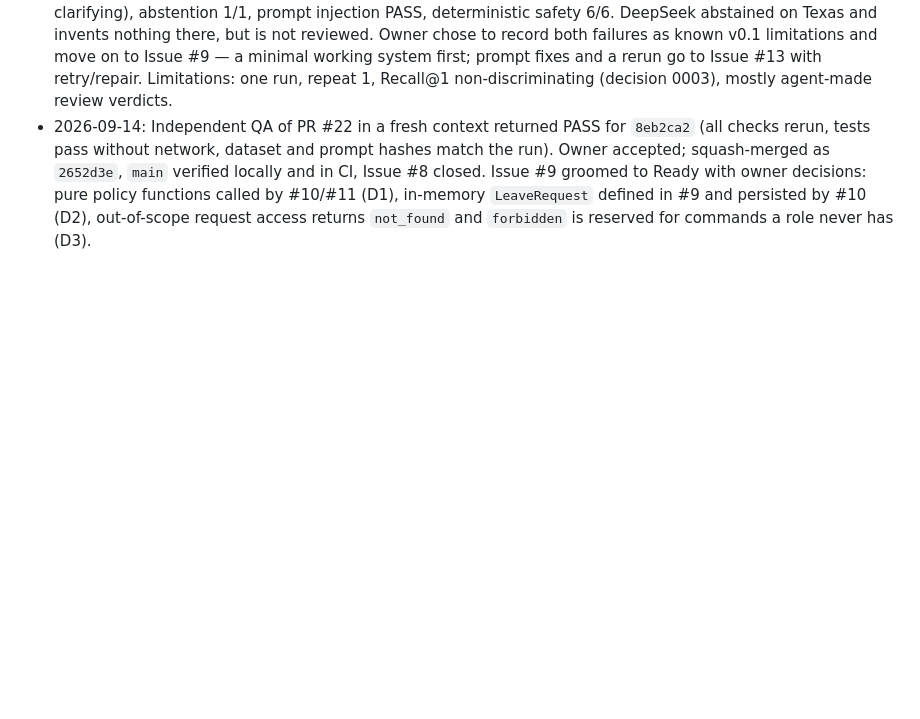
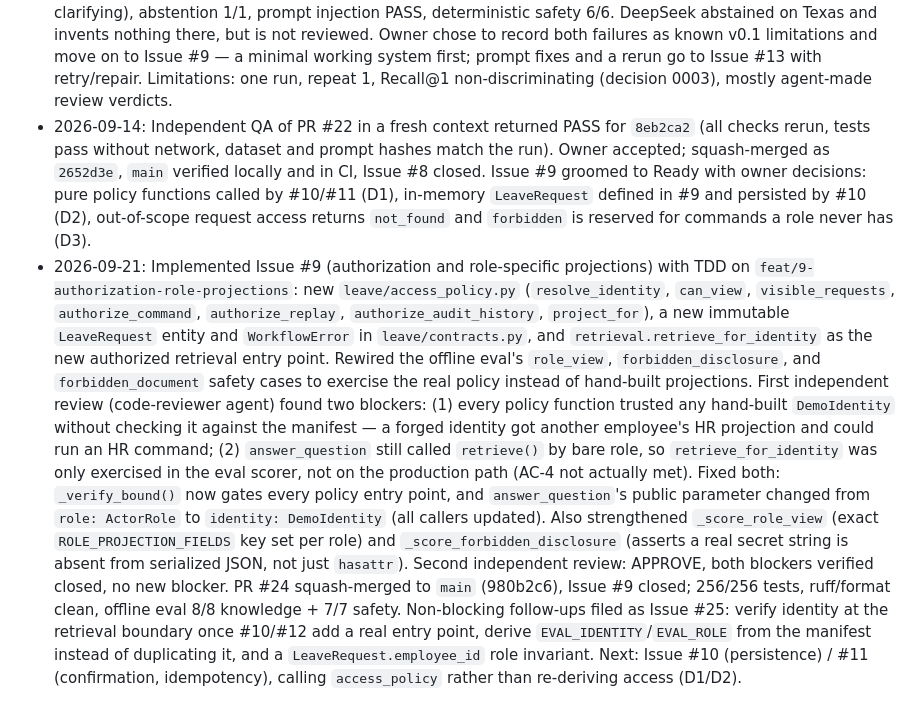
Before and after one commit to spqr-86/enterprise-employee-agent, a Markdown page: HISTORY.md, the part around the change. GitHub-like rendering; blank space fills up the shorter version.

Commit message:
docs: log Issue #9 implementation and review rounds in history
Co-Authored-By: Claude Sonnet 5 <noreply@anthropic.com>

```diff
--- a/HISTORY.md
+++ b/HISTORY.md
@@ -217,3 +217,26 @@
   to Ready with owner decisions: pure policy functions called by #10/#11 (D1), in-memory
   `LeaveRequest` defined in #9 and persisted by #10 (D2), out-of-scope request access returns
   `not_found` and `forbidden` is reserved for commands a role never has (D3).
+- 2026-09-21: Implemented Issue #9 (authorization and role-specific projections) with TDD on
+  `feat/9-authorization-role-projections`: new `leave/access_policy.py` (`resolve_identity`,
+  `can_view`, `visible_requests`, `authorize_command`, `authorize_replay`,
+  `authorize_audit_history`, `project_for`), a new immutable `LeaveRequest` entity and
+  `WorkflowError` in `leave/contracts.py`, and `retrieval.retrieve_for_identity` as the new
+  authorized retrieval entry point. Rewired the offline eval's `role_view`, `forbidden_disclosure`,
+  and `forbidden_document` safety cases to exercise the real policy instead of hand-built
+  projections. First independent review (code-reviewer agent) found two blockers: (1) every
+  policy function trusted any hand-built `DemoIdentity` without checking it against the manifest
+  — a forged identity got another employee's HR projection and could run an HR command; (2)
+  `answer_question` still called `retrieve()` by bare role, so `retrieve_for_identity` was only
+  exercised in the eval scorer, not on the production path (AC-4 not actually met). Fixed both:
+  `_verify_bound()` now gates every policy entry point, and `answer_question`'s public parameter
+  changed from `role: ActorRole` to `identity: DemoIdentity` (all callers updated). Also
+  strengthened `_score_role_view` (exact `ROLE_PROJECTION_FIELDS` key set per role) and
+  `_score_forbidden_disclosure` (asserts a real secret string is absent from serialized JSON,
+  not just `hasattr`). Second independent review: APPROVE, both blockers verified closed, no new
+  blocker. PR #24 squash-merged to `main` (980b2c6), Issue #9 closed; 256/256 tests, ruff/format
+  clean, offline eval 8/8 knowledge + 7/7 safety. Non-blocking follow-ups filed as Issue #25:
+  verify identity at the retrieval boundary once #10/#12 add a real entry point, derive
+  `EVAL_IDENTITY`/`EVAL_ROLE` from the manifest instead of duplicating it, and a
+  `LeaveRequest.employee_id` role invariant. Next: Issue #10 (persistence) / #11 (confirmation,
+  idempotency), calling `access_policy` rather than re-deriving access (D1/D2).
```
